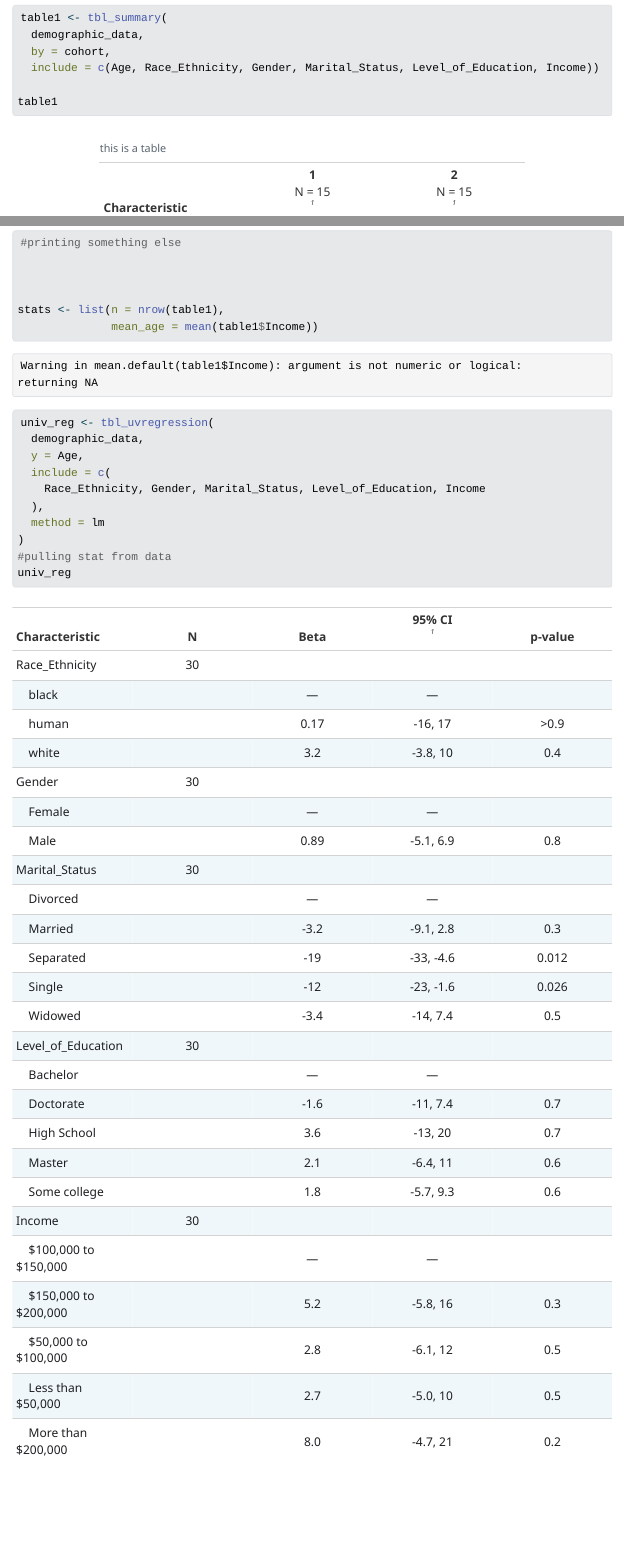
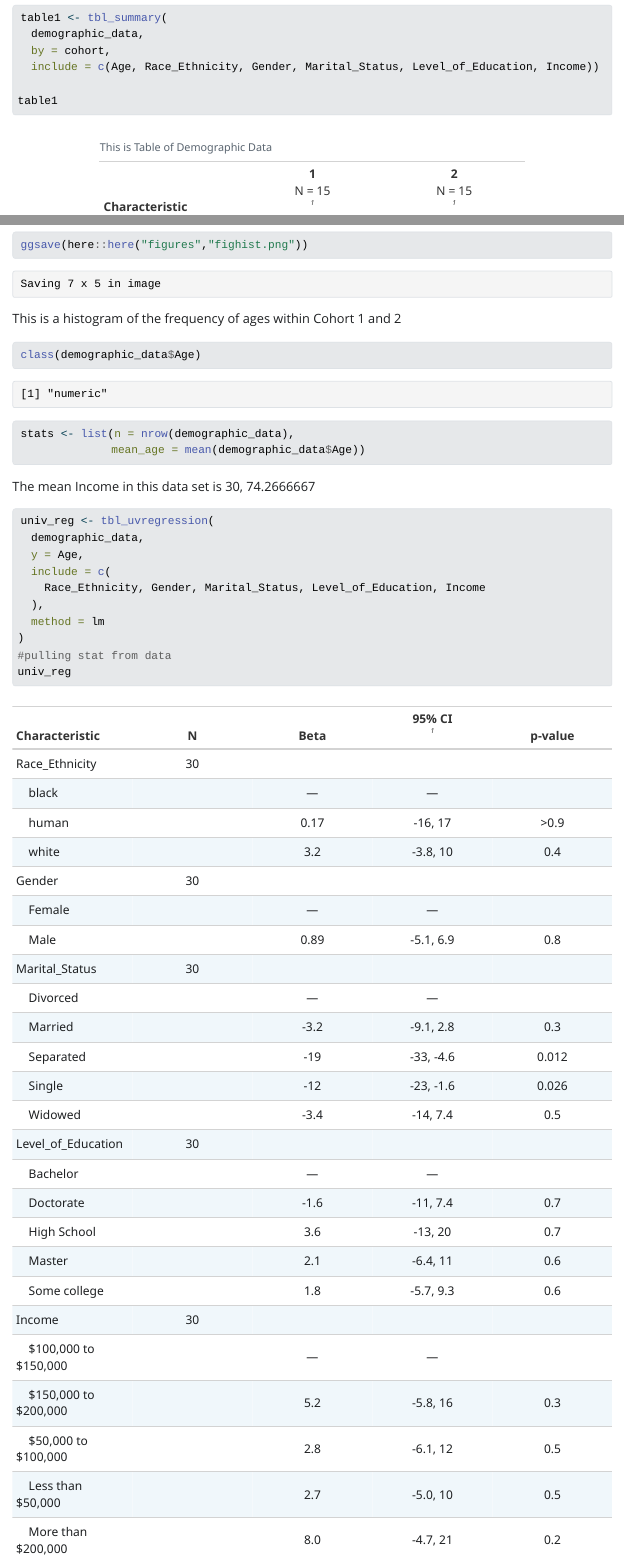
Before and after one commit to audcolletta/final-project, a Quarto document (R Final.qmd): the page in a window 1100 px wide, from 1150 px down before the commit and from 1140 px down after it, so that both start at the same text, and a second part further down, joined at a grey line. The pictures show the output file R Final.html that the author committed with the source, opened offline; Quarto's library style sheets are replaced by a plain one without menus.

Commit message:
fix inline text reference where I printed something

````diff
--- a/R Final.qmd
+++ b/R Final.qmd
@@ -13,6 +13,7 @@ library(gtsummary)
 library(tidyverse)
 library(dplyr)
 library(readxl)
+library(ggplot2)
 here::here()
 demographic_data <- read_excel(here::here("data", "demographic data.xlsx"))
 colnames(demographic_data)
@@ -47,21 +49,21 @@ table1
 #| label: fighist
 #| fig-cap: "This is a histogram"
 hist(demographic_data$Age)
+ggsave(here::here("figures","fighist.png"))
 
 
 ```
 
-This is a histogram of the frequency of ages within Cohort 1 and 2 @fighist has a histogram and @tblone has a table
+This is a histogram of the frequency of ages within Cohort 1 and 2
 
 ```{r}
-#printing something else
 
+class(demographic_data$Age)
 
-
-stats <- list(n = nrow(table1),
-              mean_age = mean(table1$Income))
+stats <- list(n = nrow(demographic_data),
+              mean_age = mean(demographic_data$Age))
 ```
-
+The mean Income in this data set is `r stats`
 ```{r}
 univ_reg <- tbl_uvregression(
   demographic_data,
````
Also changed, not shown: R Final.html, figures/fighist.png, R Final.qmd (1 more changed lines).
